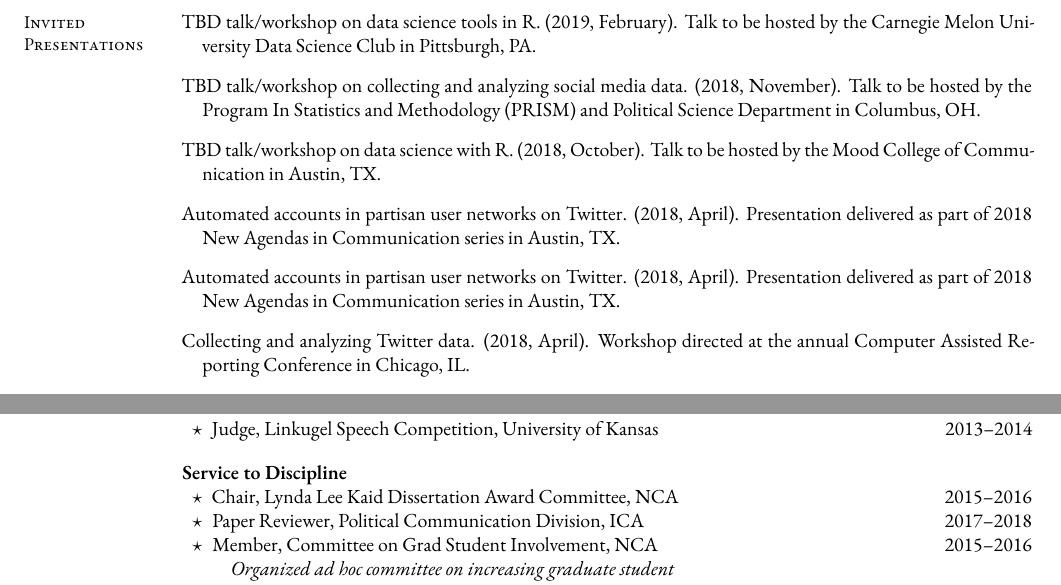
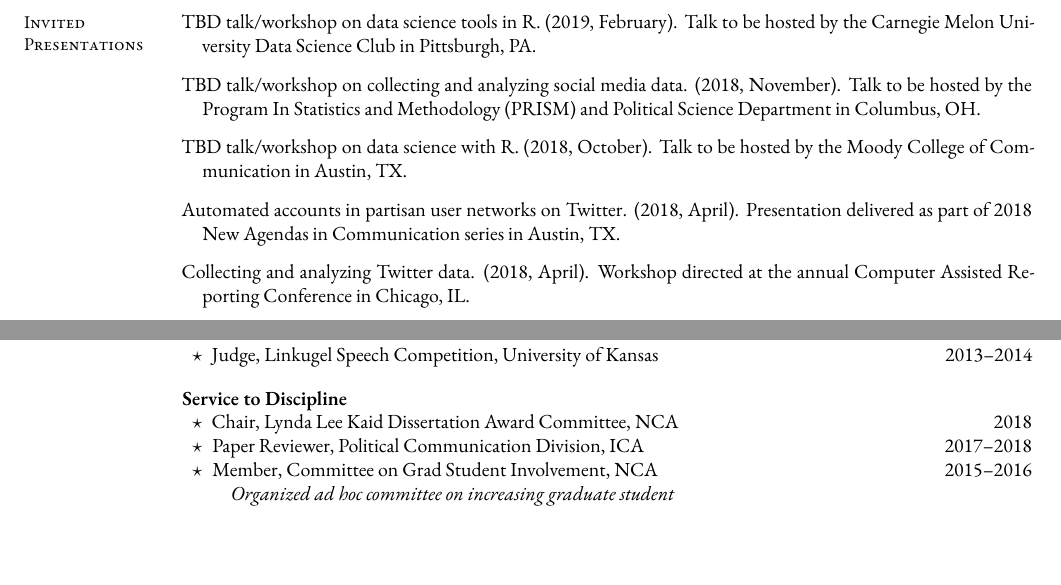
Before and after one commit to mkearney/CV, a LaTeX CV (cv.tex, which reads tex/invited.tex, tex/preamble.tex, tex/service.tex): two parts of pages 3 and 6 of 8, joined at a grey line, cut so that both start at the same text, the shorter picture padded with empty space. Compiled offline with XeLaTeX; a missing font is replaced by an installed copy or a similar font.

Commit message:
edit service, invited, and blue link color

```diff
--- a/tex/invited.tex
+++ b/tex/invited.tex
@@ -5,9 +5,7 @@
     \item[] TBD talk/workshop on collecting and analyzing social media data. (2018, November).
       Talk to be hosted by the Program In Statistics and Methodology (PRISM) and Political Science Department in Columbus, OH.
     \item[] TBD talk/workshop on data science with R. (2018, October).
-      Talk to be hosted by the Mood College of Communication in Austin, TX.
-    \item[] Automated accounts in partisan user networks on Twitter. (2018, April).
-      Presentation delivered as part of 2018 New Agendas in Communication series in Austin, TX.
+      Talk to be hosted by the Moody College of Communication in Austin, TX.
     \item[] Automated accounts in partisan user networks on Twitter. (2018, April).
       Presentation delivered as part of 2018 New Agendas in Communication series in Austin, TX.
     \item[] Collecting and analyzing Twitter data. (2018, April).
--- a/tex/preamble.tex
+++ b/tex/preamble.tex
@@ -12,7 +12,7 @@ marginparsep=0in,margin=.75in,
 includemp]{geometry}
 \usepackage[shortlabels]{enumitem}
 \usepackage{color,hyperref}
-\definecolor{blue}{rgb}{.0,.15,.55}
+\definecolor{blue}{rgb}{.0,.15,.65}
 \hypersetup{colorlinks,breaklinks,
   linkcolor=blue,urlcolor=blue}
 \usepackage{url}
--- a/tex/service.tex
+++ b/tex/service.tex
@@ -22,7 +22,7 @@
 
 \textbf{Service to Discipline}
   \begin{innerlist}
-    \item Chair, Lynda Lee Kaid Dissertation Award Committee, NCA \hfill 2015--2016
+    \item Chair, Lynda Lee Kaid Dissertation Award Committee, NCA \hfill 2018
     \item Paper Reviewer, Political Communication Division, ICA \hfill 2017--2018
     \item Member, Committee on Grad Student Involvement, NCA \hfill 2015--2016
     \begin{outerlist}
```
Also changed, not shown: cv.pdf.
